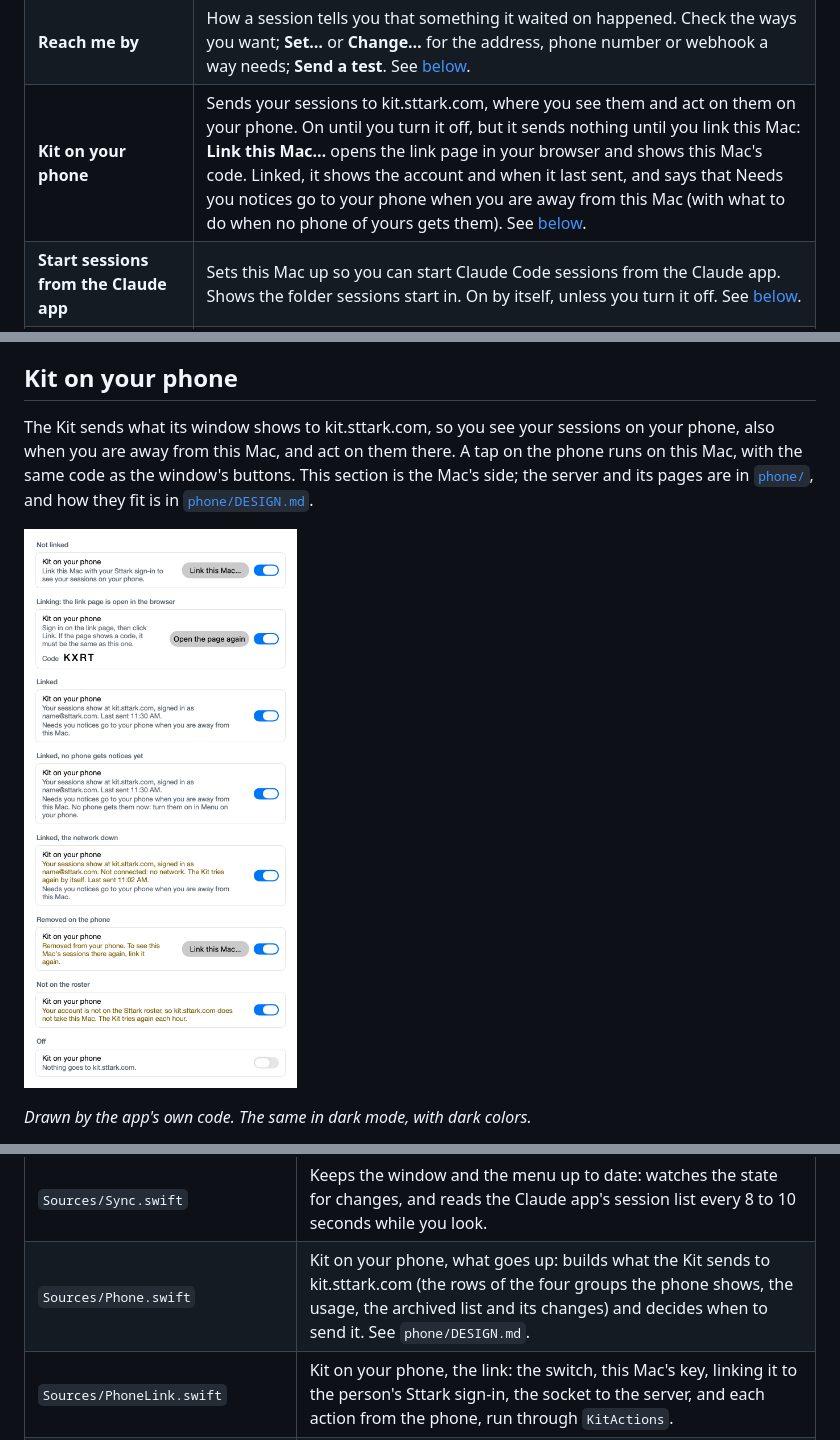
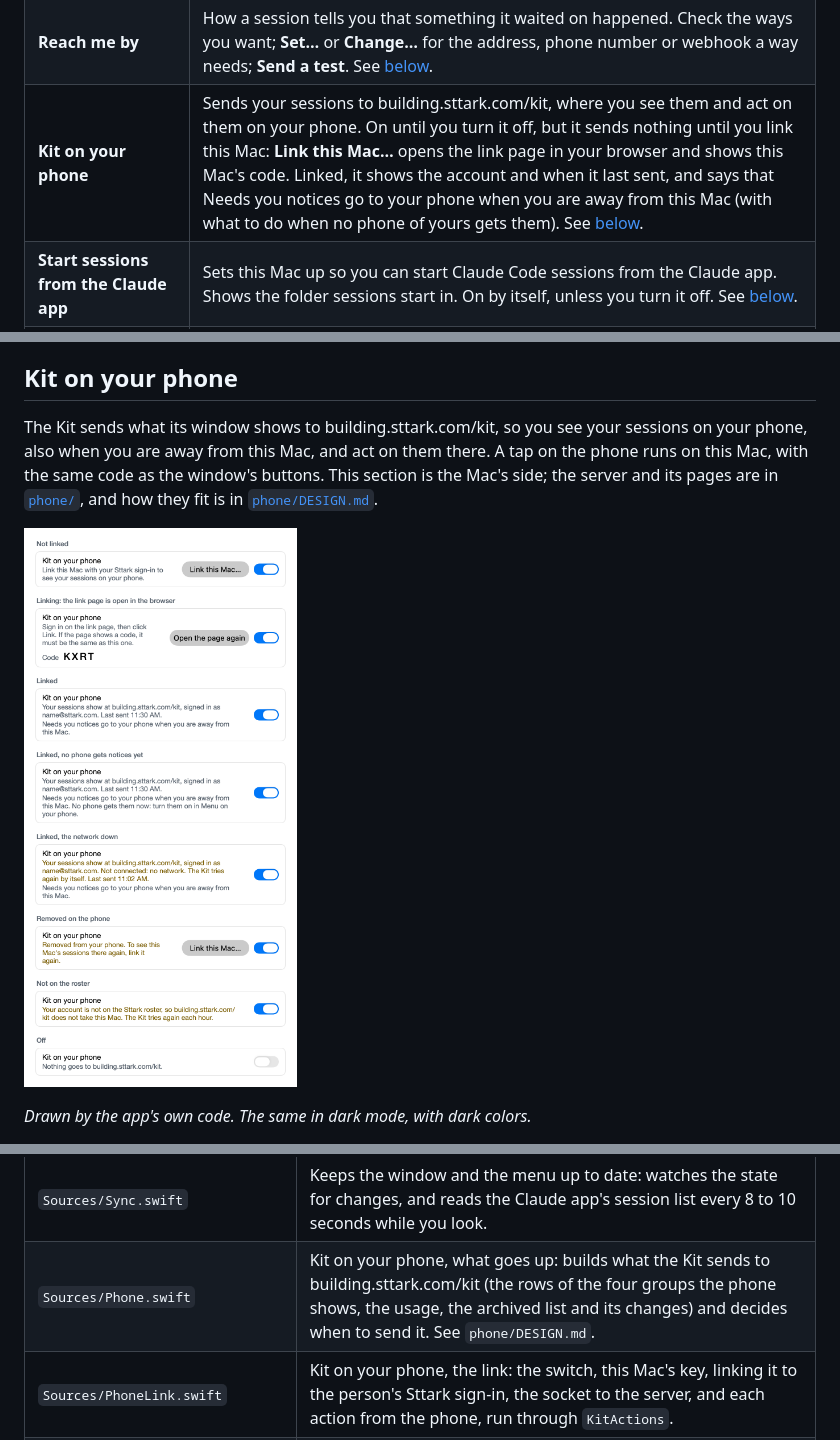
Before and after one commit to Sttark/sttark-claude-kit, a Markdown page: README.md, 3 parts joined by grey strips. Rendered like a GitHub page; pictures changed too: docs/settings-phone.png.

```diff
--- a/README.md
+++ b/README.md
@@ -164,7 +164,7 @@ The 5-hour and weekly usage show at the bottom of the sidebar, with when each re
 | **Model that picks the level** | Which Claude model picks the levels: the two newest Haiku and two newest Sonnet models, read from Anthropic's list once a day, so new ones appear without an update. Haiku is faster and cheaper; Sonnet is slower and smarter. The newest Sonnet is the default. |
 | **Use credits at the usage limit** | Off (the default): at the limit, sessions hold until it resets. On: they go on with usage credits. A session with its own setting keeps it either way. See [below](#wait-at-the-usage-limit). |
 | **Reach me by** | How a session tells you that something it waited on happened. Check the ways you want; **Set…** or **Change…** for the address, phone number or webhook a way needs; **Send a test**. See [below](#reach-me-by). |
-| **Kit on your phone** | Sends your sessions to kit.sttark.com, where you see them and act on them on your phone. On until you turn it off, but it sends nothing until you link this Mac: **Link this Mac…** opens the link page in your browser and shows this Mac's code. Linked, it shows the account and when it last sent, and says that Needs you notices go to your phone when you are away from this Mac (with what to do when no phone of yours gets them). See [below](#kit-on-your-phone). |
+| **Kit on your phone** | Sends your sessions to building.sttark.com/kit, where you see them and act on them on your phone. On until you turn it off, but it sends nothing until you link this Mac: **Link this Mac…** opens the link page in your browser and shows this Mac's code. Linked, it shows the account and when it last sent, and says that Needs you notices go to your phone when you are away from this Mac (with what to do when no phone of yours gets them). See [below](#kit-on-your-phone). |
 | **Start sessions from the Claude app** | Sets this Mac up so you can start Claude Code sessions from the Claude app. Shows the folder sessions start in. On by itself, unless you turn it off. See [below](#start-sessions-from-the-claude-app). |
 | **New sessions start on this Mac's server** | New Code sessions in the Claude desktop app start on this Mac's server. On by itself, unless you turn it off. See [below](#new-sessions-start-on-this-macs-server). |
 | **Bypass permissions for server sessions** | See [below](#bypass-permissions-for-server-sessions). On until you turn it off. |
@@ -568,7 +568,7 @@ Check as many as you like. A way that needs a setting asks for it when you check
 
 ## Kit on your phone
 
-The Kit sends what its window shows to kit.sttark.com, so you see your sessions on your phone, also when you are away from this Mac, and act on them there. A tap on the phone runs on this Mac, with the same code as the window's buttons. This section is the Mac's side; the server and its pages are in [`phone/`](phone/README.md), and how they fit is in [`phone/DESIGN.md`](phone/DESIGN.md).
+The Kit sends what its window shows to building.sttark.com/kit, so you see your sessions on your phone, also when you are away from this Mac, and act on them there. A tap on the phone runs on this Mac, with the same code as the window's buttons. This section is the Mac's side; the server and its pages are in [`phone/`](phone/README.md), and how they fit is in [`phone/DESIGN.md`](phone/DESIGN.md).
 
 ![The Phone box in Settings, in each of its states: not linked, with Link this Mac…; linking, with this Mac's code; linked, with the account, when the Kit last sent and that Needs you notices go to your phone when you are away; linked with no phone that gets notices, which says to turn them on in Menu on your phone; linked with the network down; removed on the phone; not on the roster; off](docs/settings-phone.png)
 
@@ -697,7 +697,7 @@ Every change to the app's code on `main` (`Sources`, `Resources`, `Helpers`, `In
 | `DESIGN-DECISIONS.md` | Where the window departs from the Sttark Brand and App Guidelines, which are written for web apps, and why. |
 | `AGENTS.md`, `CLAUDE.md` | Notes for coding agents: when a change needs a What's new note, and how to write one. |
 | `Sources/Sync.swift` | Keeps the window and the menu up to date: watches the state for changes, and reads the Claude app's session list every 8 to 10 seconds while you look. |
-| `Sources/Phone.swift` | Kit on your phone, what goes up: builds what the Kit sends to kit.sttark.com (the rows of the four groups the phone shows, the usage, the archived list and its changes) and decides when to send it. See `phone/DESIGN.md`. |
+| `Sources/Phone.swift` | Kit on your phone, what goes up: builds what the Kit sends to building.sttark.com/kit (the rows of the four groups the phone shows, the usage, the archived list and its changes) and decides when to send it. See `phone/DESIGN.md`. |
 | `Sources/PhoneLink.swift` | Kit on your phone, the link: the switch, this Mac's key, linking it to the person's Sttark sign-in, the socket to the server, and each action from the phone, run through `KitActions`. |
 | `Sources/Login.swift` | The login check and sign-in. |
 | `Sources/DesktopDefault.swift`, `Resources/hooks/desktop-default.py`, `Helpers/kit-ldb` | New sessions in the Claude desktop app start on this Mac's server. |
```
Also changed, not shown: 3 other files.
